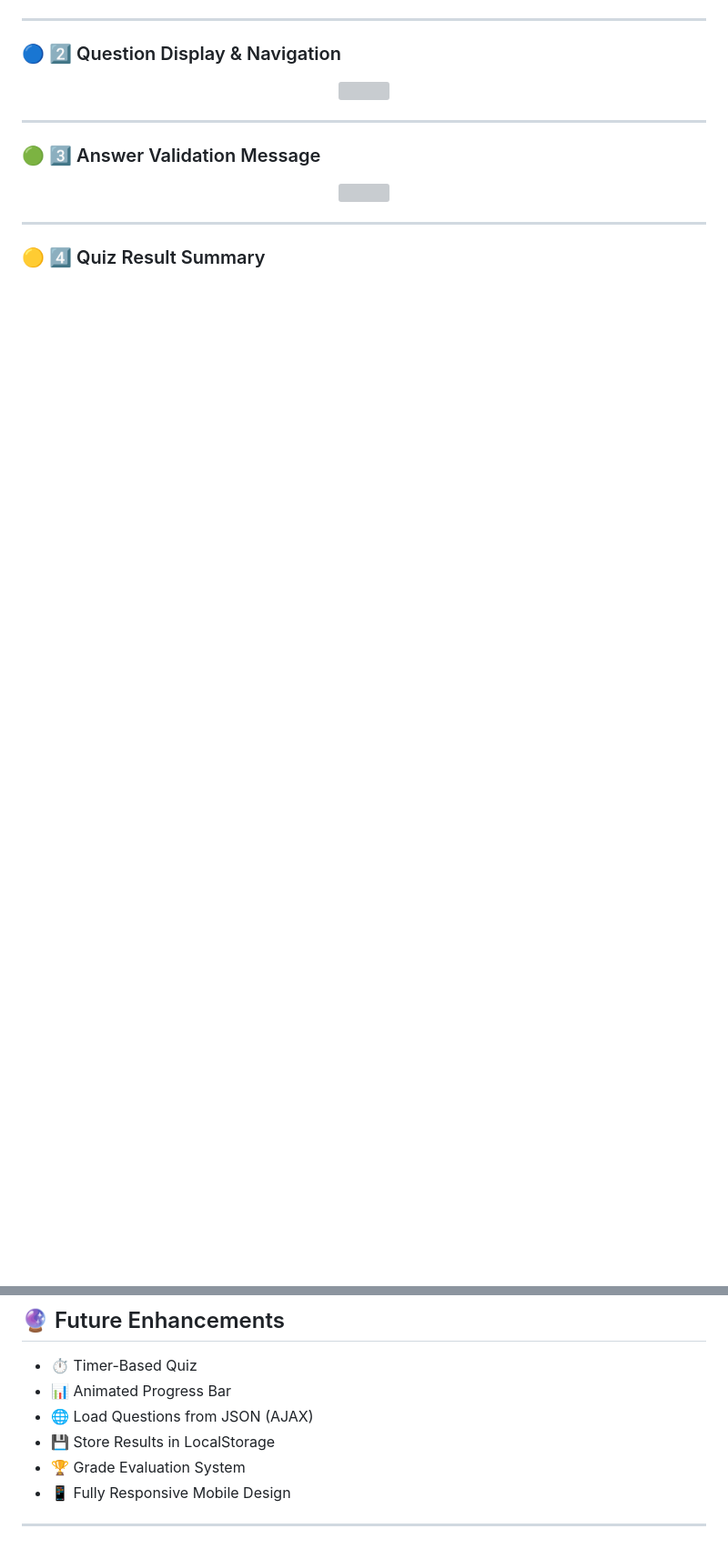
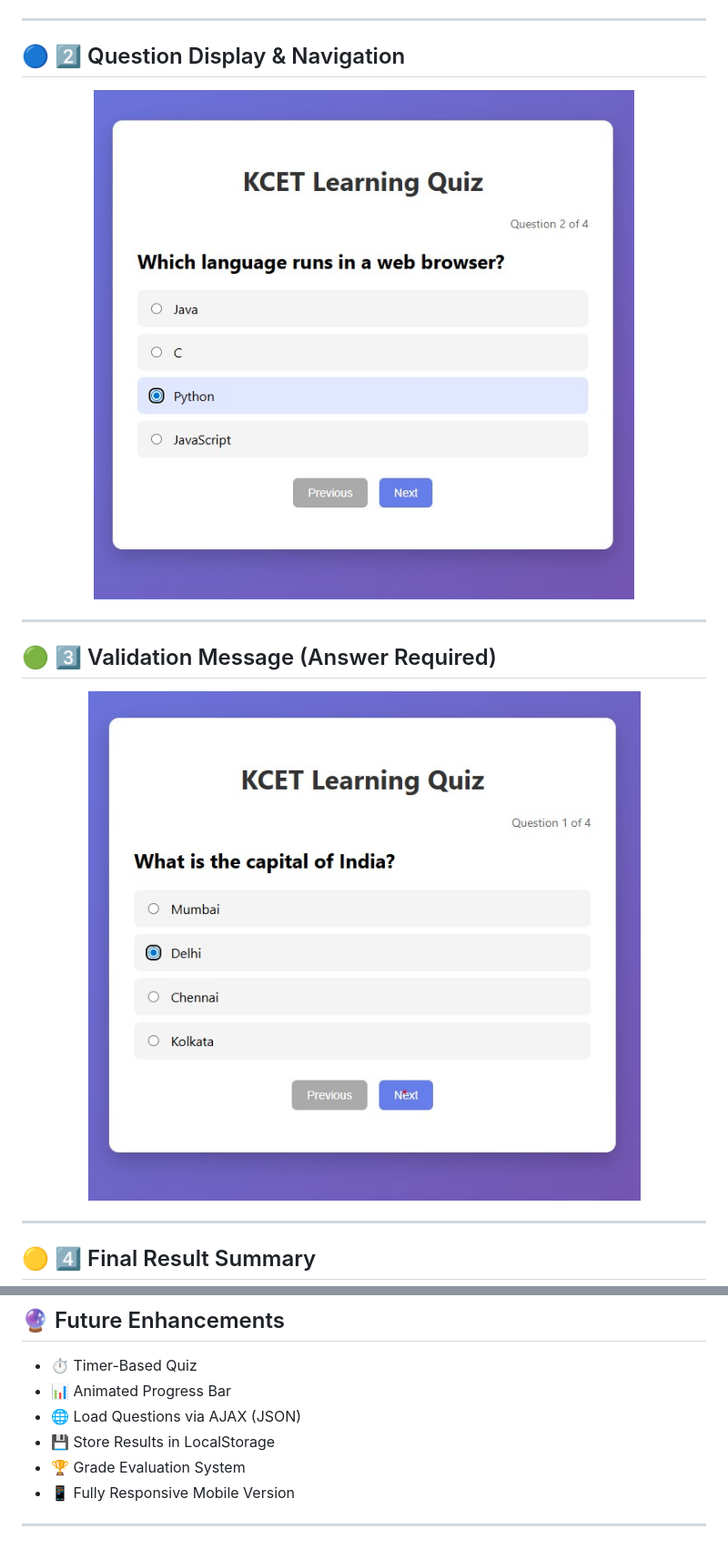
Before and after one commit to Namee2518/FUll_STACK, a Markdown page: README.md, 2 parts joined by grey strips. Shown at 91% size. GitHub-like rendering; blank space fills up the shorter version; grey boxes are pictures that could not be loaded.

```diff
--- a/README.md
+++ b/README.md
@@ -58,22 +59,22 @@ The application dynamically loads questions and updates the interface using **jQ
 
 ---
 
-### 🔵 2️⃣ Question Display & Navigation
+## 🔵 2️⃣ Question Display & Navigation
 
 <p align="center">
-  <img src="https://raw.githubusercontent.com/Namee2518/FUll_STACK/main/2.png" width="700">
+  <img src="https://raw.githubusercontent.com/Namee2518/FUll_STACK/main/2.jpg" width="750">
 </p>
 
 ---
 
-### 🟢 3️⃣ Answer Validation Message
+## 🟢 3️⃣ Validation Message (Answer Required)
 
 <p align="center">
-  <img src="https://raw.githubusercontent.com/Namee2518/FUll_STACK/main/3.png" width="700">
+  <img src="https://raw.githubusercontent.com/Namee2518/FUll_STACK/main/3.jpg" width="750">
 </p>
 
 ---
 
-### 🟡 4️⃣ Quiz Result Summary
+## 🟡 4️⃣ Final Result Summary
 
 <p align="center">
@@ -127,9 +128,9 @@ The application dynamically loads questions and updates the interface using **jQ
 
 - ⏱ Timer-Based Quiz
 - 📊 Animated Progress Bar
-- 🌐 Load Questions from JSON (AJAX)
+- 🌐 Load Questions via AJAX (JSON)
 - 💾 Store Results in LocalStorage
 - 🏆 Grade Evaluation System
-- 📱 Fully Responsive Mobile Design
+- 📱 Fully Responsive Mobile Version
 
 ---
```
Also changed, not shown: other parts of README.md (+25 -24 lines).
